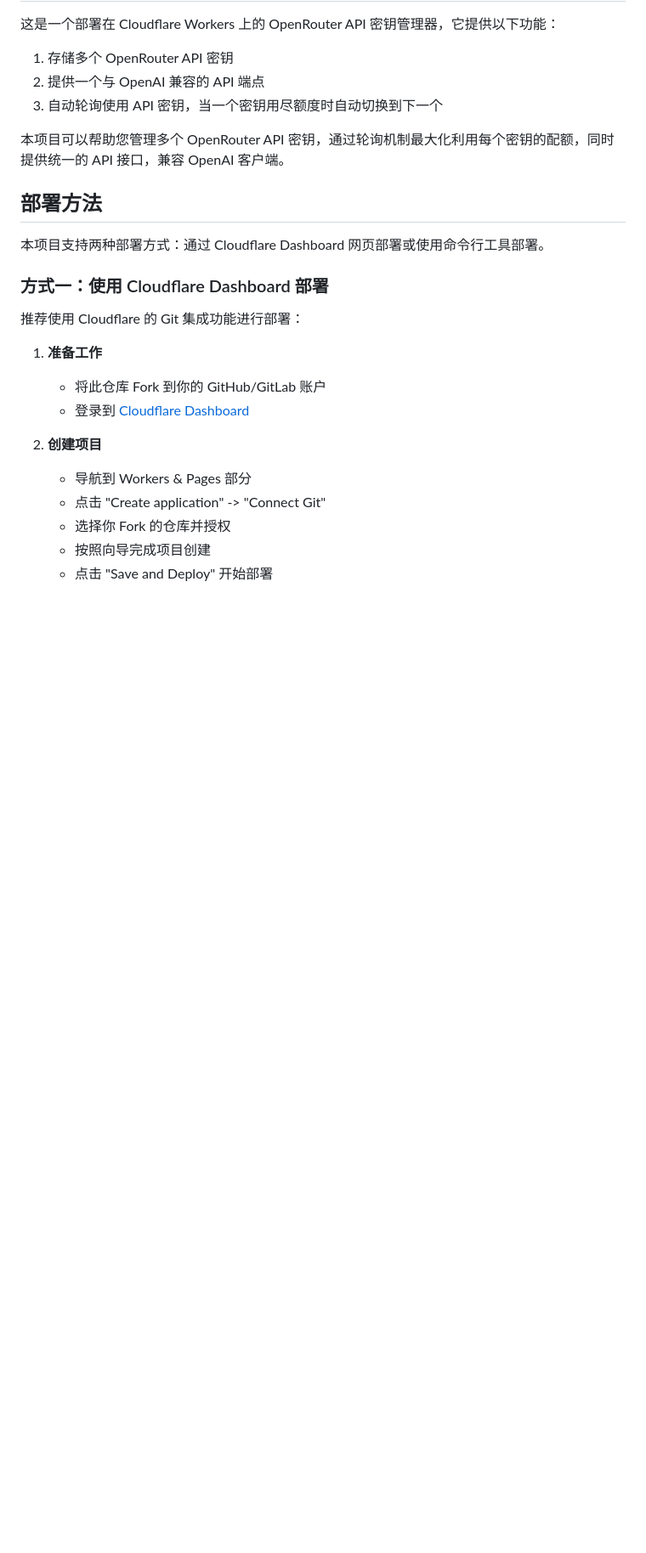
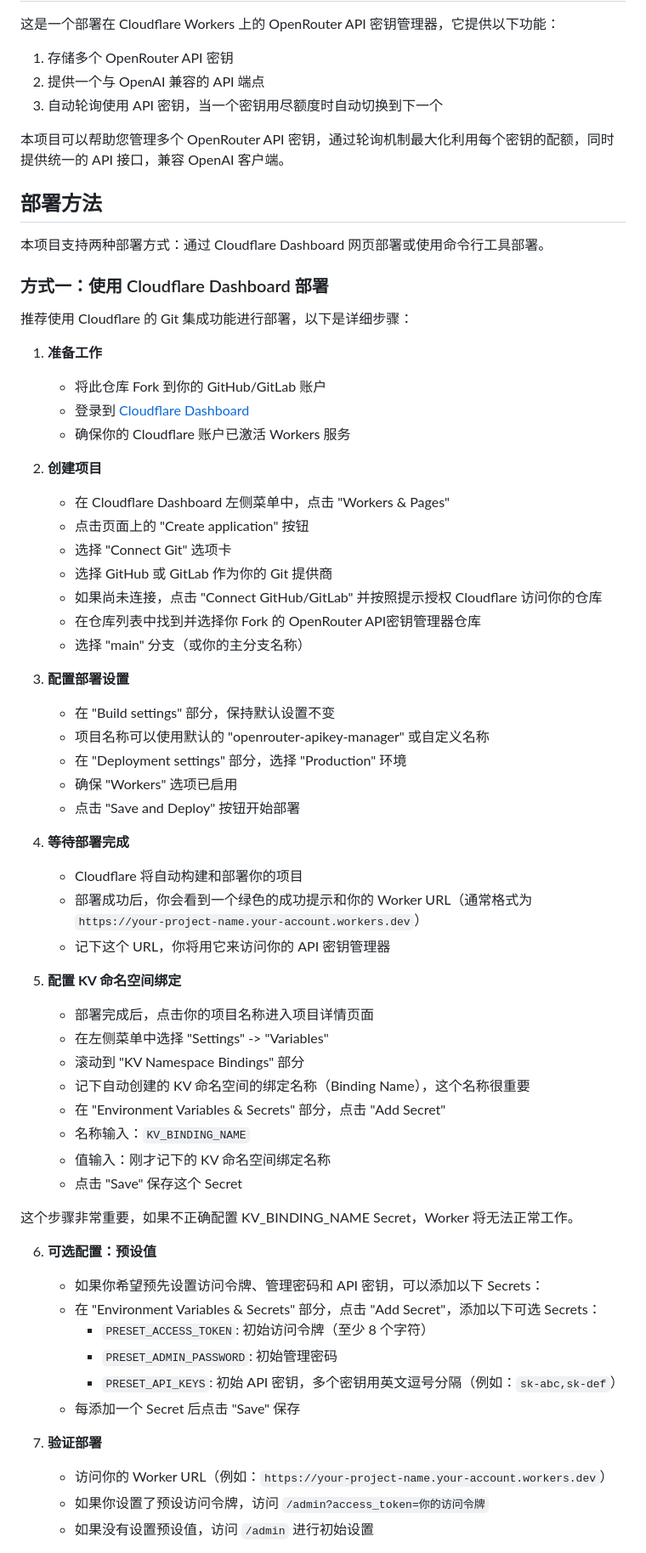
Before and after one commit to cheluen/cloudrouter, a Markdown page: README.md, the part around one of its changes. Shown at 85% size. GitHub-like rendering; blank space fills up the shorter version.

```diff
--- a/README.md
+++ b/README.md
@@ -14,15 +14,56 @@
 
 ### 方式一：使用 Cloudflare Dashboard 部署
 
-推荐使用 Cloudflare 的 Git 集成功能进行部署：
+推荐使用 Cloudflare 的 Git 集成功能进行部署，以下是详细步骤：
 
 1. **准备工作**
    * 将此仓库 Fork 到你的 GitHub/GitLab 账户
    * 登录到 [Cloudflare Dashboard](https://dash.cloudflare.com/)
+   * 确保你的 Cloudflare 账户已激活 Workers 服务
 
 2. **创建项目**
-   * 导航到 Workers & Pages 部分
-   * 点击 "Create application" -> "Connect Git"
-   * 选择你 Fork 的仓库并授权
-   * 按照向导完成项目创建
-   * 点击 "Save and Deploy" 开始部署
+   * 在 Cloudflare Dashboard 左侧菜单中，点击 "Workers & Pages"
+   * 点击页面上的 "Create application" 按钮
+   * 选择 "Connect Git" 选项卡
+   * 选择 GitHub 或 GitLab 作为你的 Git 提供商
+   * 如果尚未连接，点击 "Connect GitHub/GitLab" 并按照提示授权 Cloudflare 访问你的仓库
+   * 在仓库列表中找到并选择你 Fork 的 OpenRouter API密钥管理器仓库
+   * 选择 "main" 分支（或你的主分支名称）
+
+3. **配置部署设置**
+   * 在 "Build settings" 部分，保持默认设置不变
+   * 项目名称可以使用默认的 "openrouter-apikey-manager" 或自定义名称
+   * 在 "Deployment settings" 部分，选择 "Production" 环境
+   * 确保 "Workers" 选项已启用
+   * 点击 "Save and Deploy" 按钮开始部署
+
+4. **等待部署完成**
+   * Cloudflare 将自动构建和部署你的项目
+   * 部署成功后，你会看到一个绿色的成功提示和你的 Worker URL（通常格式为 `https://your-project-name.your-account.workers.dev`）
+   * 记下这个 URL，你将用它来访问你的 API 密钥管理器
+
+5. **配置 KV 命名空间绑定**
+   * 部署完成后，点击你的项目名称进入项目详情页面
+   * 在左侧菜单中选择 "Settings" -> "Variables"
+   * 滚动到 "KV Namespace Bindings" 部分
+   * 记下自动创建的 KV 命名空间的绑定名称（Binding Name），这个名称很重要
+   * 在 "Environment Variables & Secrets" 部分，点击 "Add Secret"
+   * 名称输入：`KV_BINDING_NAME`
+   * 值输入：刚才记下的 KV 命名空间绑定名称
+   * 点击 "Save" 保存这个 Secret
+
+这个步骤非常重要，如果不正确配置 KV_BINDING_NAME Secret，Worker 将无法正常工作。
+
+6. **可选配置：预设值**
+   * 如果你希望预先设置访问令牌、管理密码和 API 密钥，可以添加以下 Secrets：
+   * 在 "Environment Variables & Secrets" 部分，点击 "Add Secret"，添加以下可选 Secrets：
+     - `PRESET_ACCESS_TOKEN`: 初始访问令牌（至少 8 个字符）
+     - `PRESET_ADMIN_PASSWORD`: 初始管理密码
+     - `PRESET_API_KEYS`: 初始 API 密钥，多个密钥用英文逗号分隔（例如：`sk-abc,sk-def`）
+   * 每添加一个 Secret 后点击 "Save" 保存
+
+7. **验证部署**
+   * 访问你的 Worker URL（例如：`https://your-project-name.your-account.workers.dev`）
+   * 如果你设置了预设访问令牌，访问 `/admin?access_token=你的访问令牌`
+   * 如果没有设置预设值，访问 `/admin` 进行初始设置
+
```
Also changed, not shown: other parts of README.md (+83 -31 lines).
